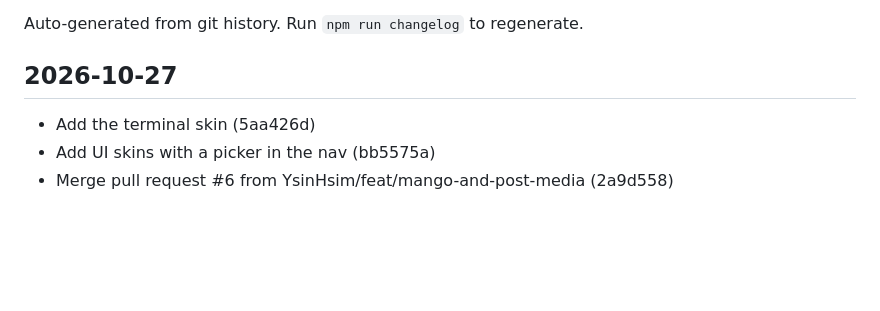
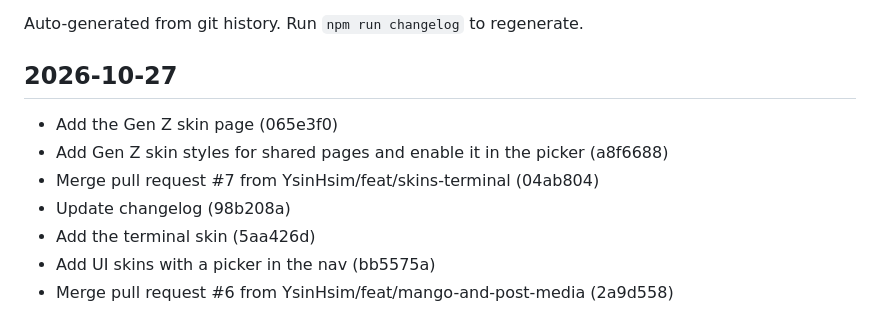
Before and after one commit to YsinHsim/yasinhassim, a Markdown page: CHANGELOG.md, the part around the change. Rendered like a GitHub page; blank space fills up the shorter version.

Commit message:
Update changelog
Co-Authored-By: Claude Opus 5.5 <noreply@anthropic.com>

```diff
--- a/CHANGELOG.md
+++ b/CHANGELOG.md
@@ -4,6 +4,10 @@ Auto-generated from git history. Run `npm run changelog` to regenerate.
 
 ## 2026-10-27
 
+- Add the Gen Z skin page (065e3f0)
+- Add Gen Z skin styles for shared pages and enable it in the picker (a8f6688)
+- Merge pull request #7 from YsinHsim/feat/skins-terminal (04ab804)
+- Update changelog (98b208a)
 - Add the terminal skin (5aa426d)
 - Add UI skins with a picker in the nav (bb5575a)
 - Merge pull request #6 from YsinHsim/feat/mango-and-post-media (2a9d558)
```
